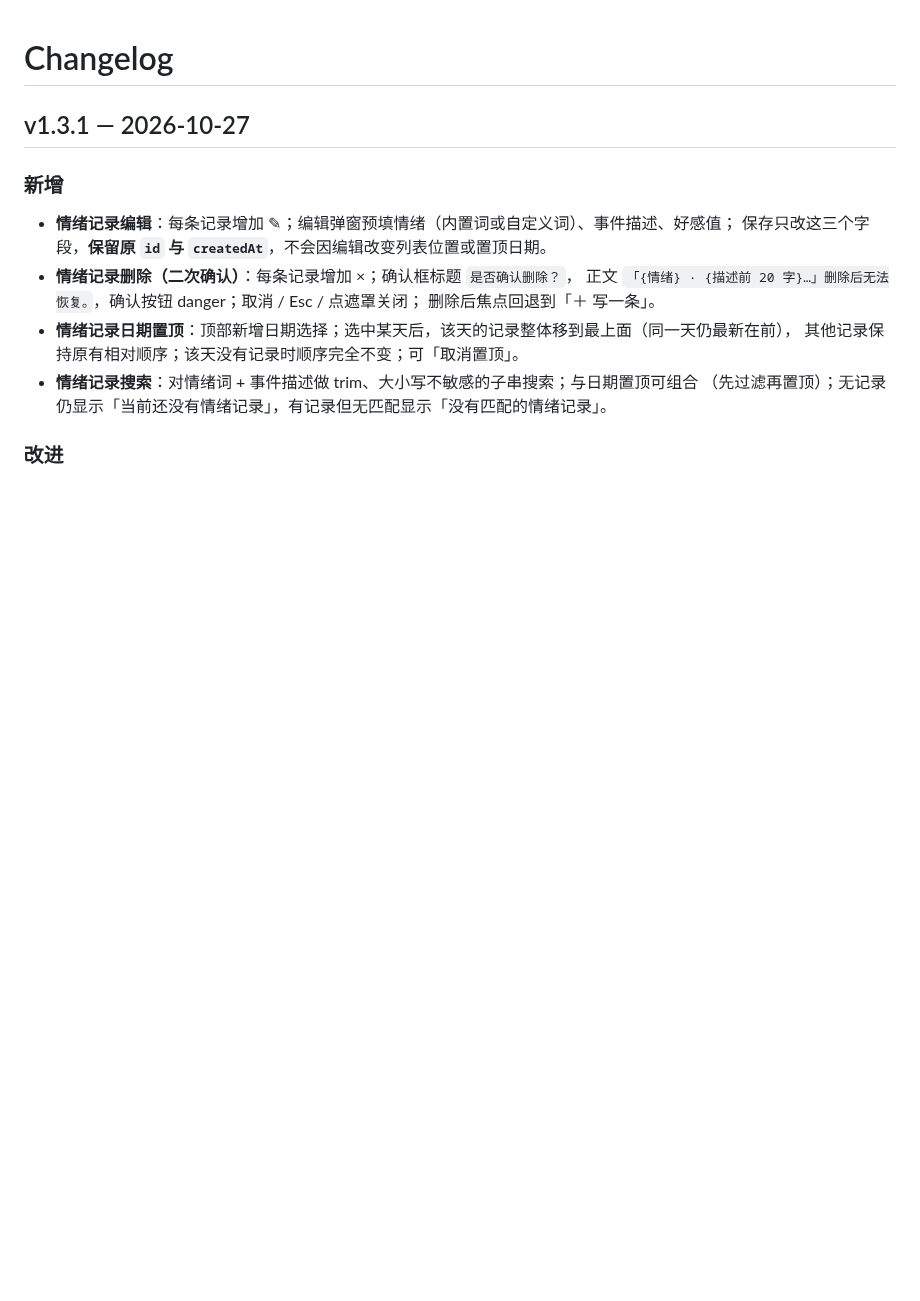
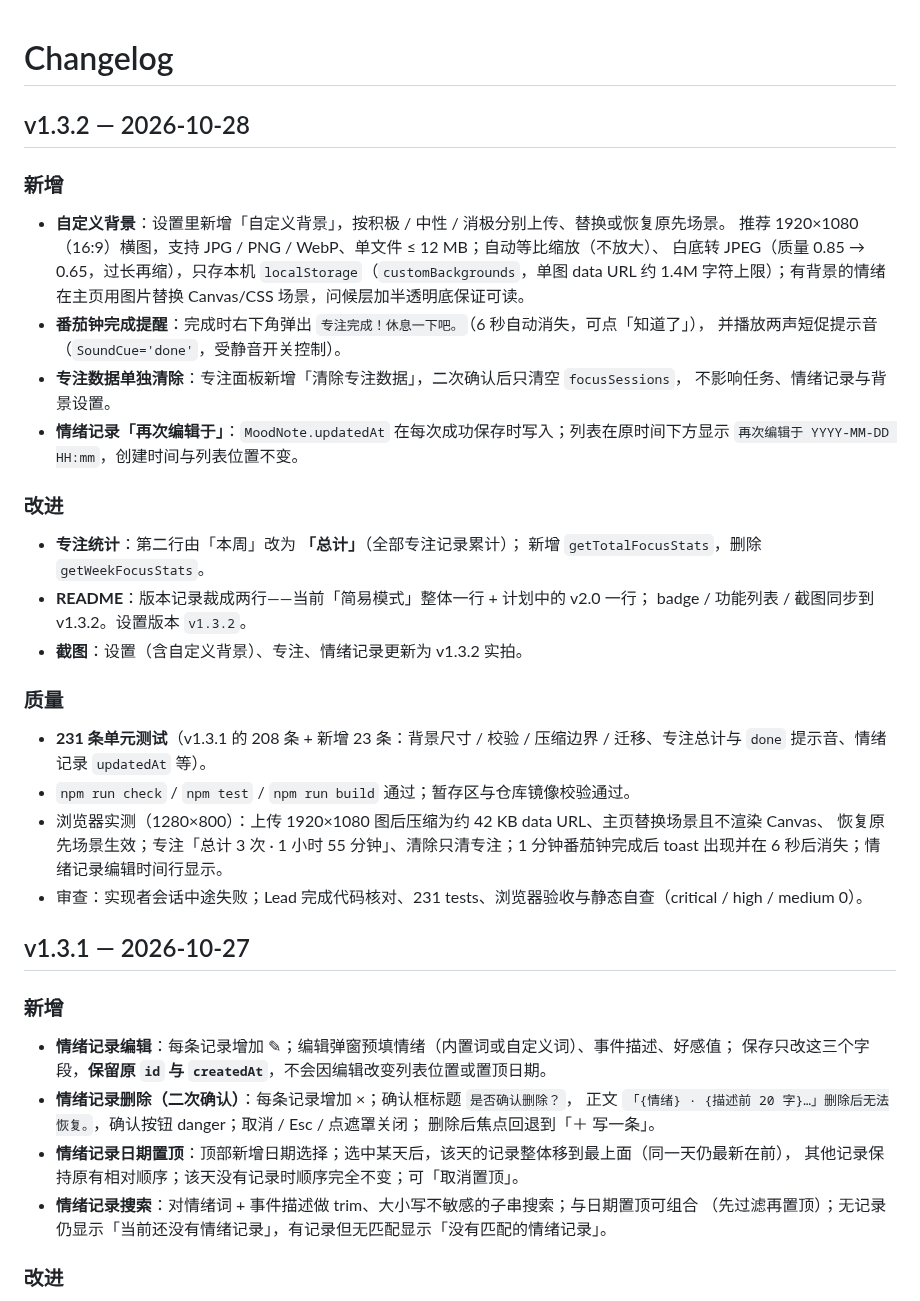
Before and after one commit to Kensh-ux/Lumina-Space, a Markdown page: CHANGELOG.md, the part around the change. GitHub-like rendering; blank space fills up the shorter version.

```diff
--- a/CHANGELOG.md
+++ b/CHANGELOG.md
@@ -1,4 +1,37 @@
 # Changelog
+
+## v1.3.2 — 2026-10-28
+
+### 新增
+
+- **自定义背景**：设置里新增「自定义背景」，按积极 / 中性 / 消极分别上传、替换或恢复原先场景。
+  推荐 1920×1080（16:9）横图，支持 JPG / PNG / WebP、单文件 ≤ 12 MB；自动等比缩放（不放大）、
+  白底转 JPEG（质量 0.85 → 0.65，过长再缩），只存本机 `localStorage`（`customBackgrounds`，单图 data URL
+  约 1.4M 字符上限）；有背景的情绪在主页用图片替换 Canvas/CSS 场景，问候层加半透明底保证可读。
+- **番茄钟完成提醒**：完成时右下角弹出 `专注完成！休息一下吧。`（6 秒自动消失，可点「知道了」），
+  并播放两声短促提示音（`SoundCue='done'`，受静音开关控制）。
+- **专注数据单独清除**：专注面板新增「清除专注数据」，二次确认后只清空 `focusSessions`，
+  不影响任务、情绪记录与背景设置。
+- **情绪记录「再次编辑于」**：`MoodNote.updatedAt` 在每次成功保存时写入；列表在原时间下方显示
+  `再次编辑于 YYYY-MM-DD HH:mm`，创建时间与列表位置不变。
+
+### 改进
+
+- **专注统计**：第二行由「本周」改为 **「总计」**（全部专注记录累计）；
+  新增 `getTotalFocusStats`，删除 `getWeekFocusStats`。
+- **README**：版本记录裁成两行——当前「简易模式」整体一行 + 计划中的 v2.0 一行；
+  badge / 功能列表 / 截图同步到 v1.3.2。设置版本 `v1.3.2`。
+- **截图**：设置（含自定义背景）、专注、情绪记录更新为 v1.3.2 实拍。
+
+### 质量
+
+- **231 条单元测试**（v1.3.1 的 208 条 + 新增 23 条：背景尺寸 / 校验 / 压缩边界 / 迁移、专注总计与
+  `done` 提示音、情绪记录 `updatedAt` 等）。
+- `npm run check` / `npm test` / `npm run build` 通过；暂存区与仓库镜像校验通过。
+- 浏览器实测（1280×800）：上传 1920×1080 图后压缩为约 42 KB data URL、主页替换场景且不渲染 Canvas、
+  恢复原先场景生效；专注「总计 3 次 · 1 小时 55 分钟」、清除只清专注；1 分钟番茄钟完成后 toast
+  出现并在 6 秒后消失；情绪记录编辑时间行显示。
+- 审查：实现者会话中途失败；Lead 完成代码核对、231 tests、浏览器验收与静态自查（critical / high / medium 0）。
 
 ## v1.3.1 — 2026-10-27
 
```
Also changed, not shown: AGENTS.md (+4 -3 lines), README.md (+11 -12 lines), docs/screenshots/focus-no-noise.png, docs/screenshots/journal.png, docs/screenshots/settings-noise.png.
